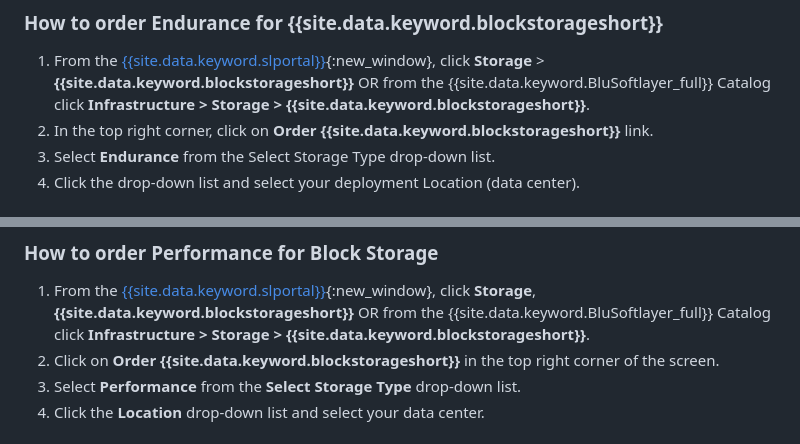
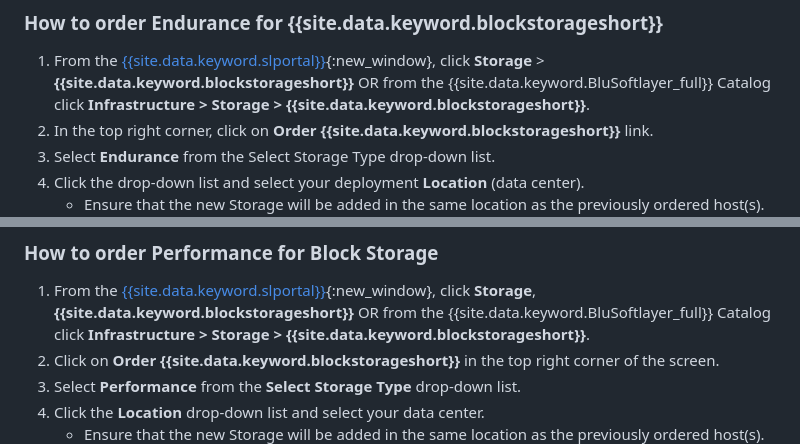
Before and after one commit to ibm-cloud-docs/BlockStorage, a Markdown page: provisioning-block_storage.md, 2 parts joined by grey strips. Rendered like a GitHub page.

```diff
--- a/provisioning-block_storage.md
+++ b/provisioning-block_storage.md
@@ -17,7 +17,8 @@ lastupdated: "2017-09-28"
 1. From the [{{site.data.keyword.slportal}}](https://control.softlayer.com/){:new_window}, click **Storage** > **{{site.data.keyword.blockstorageshort}}** OR from the {{site.data.keyword.BluSoftlayer_full}} Catalog click **Infrastructure > Storage > {{site.data.keyword.blockstorageshort}}**.
 2. In the top right corner, click on **Order {{site.data.keyword.blockstorageshort}}** link.
 3. Select **Endurance** from the Select Storage Type drop-down list.
-4. Click the drop-down list and select your deployment Location (data center).
+4. Click the drop-down list and select your deployment **Location** (data center).
+   - Ensure that the new Storage will be added in the same location as the previously ordered host(s).
    - If you selected a data center with improved capabilities (denoted with an * in the drop-down), you will have the option to choose between Monthly or Hourly Billing.
      1. With **hourly** billing, the calculation of the number of hours the block LUN existed on the account is performed at the time the LUN is deleted or at the end of the billing cycle, which ever comes first.  Hourly billing is a good choice for storage that is used for a few days or less than a full month. Hourly billing is only available for storage provisioned in these [select data centers](new-ibm-block-and-file-storage-location-and-features.html).
      2. With **monthly** billing, the calculation for the price is pro-rated from the date of creation to the end of the billing cycle and billed immediately. There is no refund If a block LUN is deleted before the end of the billing cycle.  Monthly billing is a good choice for storage used in production workloads that use data that needs to be stored and accessed for long periods of time (month or longer).
@@ -43,6 +44,7 @@ lastupdated: "2017-09-28"
 2. Click on **Order {{site.data.keyword.blockstorageshort}}** in the top right corner of the screen.
 3. Select **Performance** from the **Select Storage Type** drop-down list.
 4. Click the **Location** drop-down list and select your data center.
+   - Ensure that the new Storage will be added in the same location as the previously ordered host(s).
    - If you selected a data center with improved capabilities (denoted with an * in the drop-down), you will have the option to choose between Monthly or Hourly Billing.
      1. With **hourly** billing, the calculation of the number of hours the block LUN existed on the account is performed at the time the LUN is deleted or at the end of the billing cycle, which ever comes first.  Hourly billing is a good choice for storage that is used for a few days or less than a full month. Hourly billing is only available for storage provisioned in these [select data centers](new-ibm-block-and-file-storage-location-and-features.html).
      2. With **monthly** billing, the calculation for the price is pro-rated from the date of creation to the end of the billing cycle and billed immediately. There is no refund If a block LUN is deleted before the end of the billing cycle.  Monthly billing is a good choice for storage used in production workloads that use data that needs to be stored and accessed for long periods of time (month or longer).
```
Also changed, not shown: other parts of provisioning-block_storage.md (+1 -1 lines), snapshots.md (+41 -3 lines), images/bfcircle1.png (added), images/bfcircle2.png (added), images/bfcircle3.png (added).
